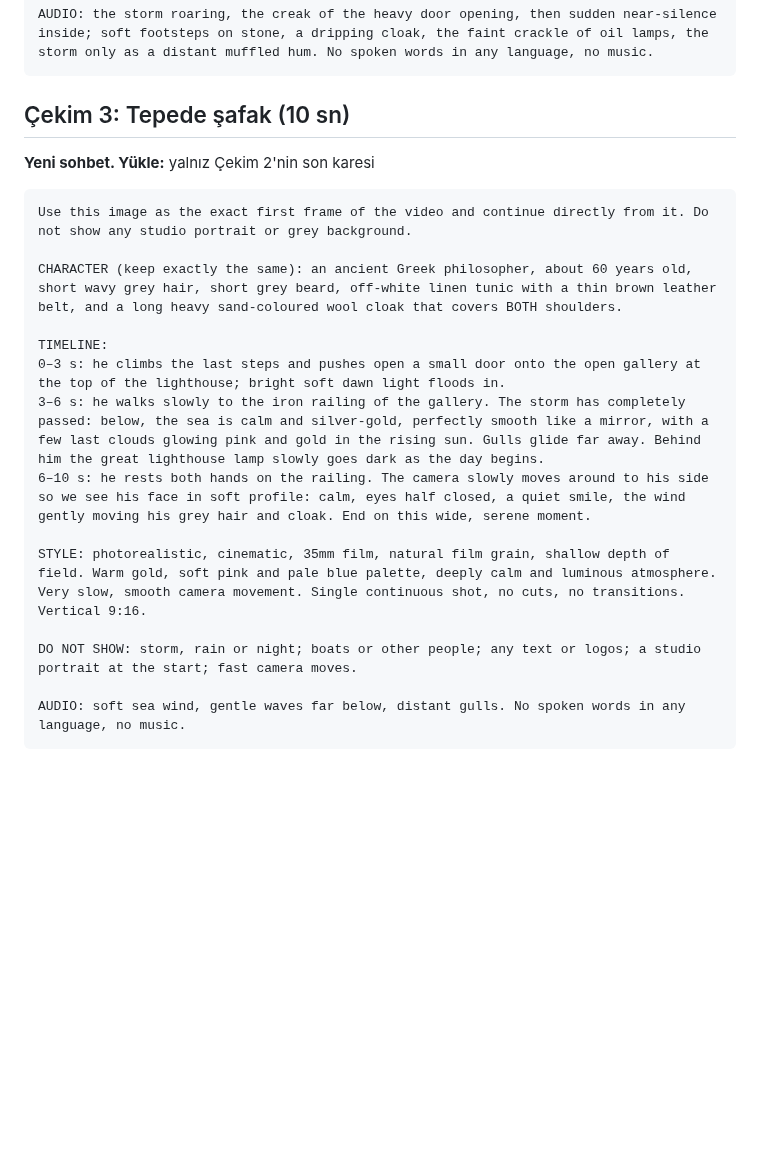
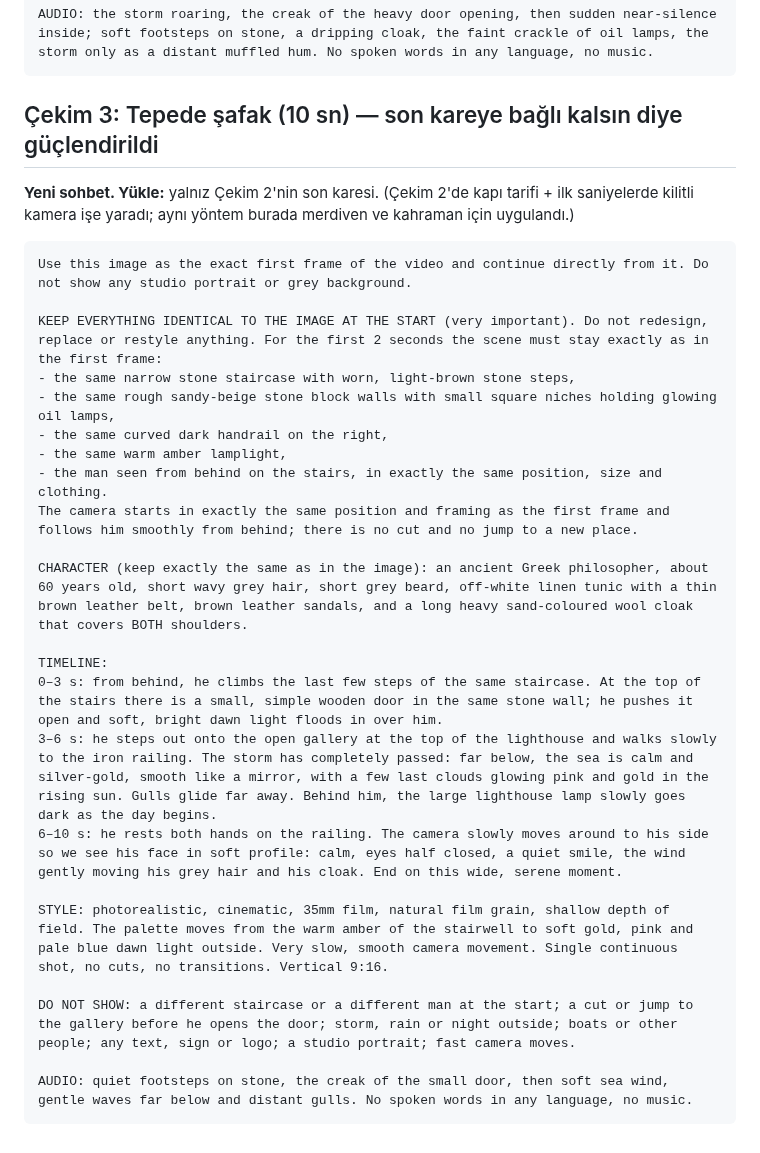
Before and after one commit to suleymaninon-blip/stoikos-app, a Markdown page: docs/sosyal-medya/fener-videosu-yapay-zeka.md, the part around the change. Drawn GitHub-style; blank space fills up the shorter version.

Commit message:
Fener: Çekim 3 komutu son kareye bağlı kalsın diye güçlendirildi
Co-Authored-By: Claude Opus 5.5 <noreply@anthropic.com>
Claude-Session: https://claude.ai/code/session_01HjT8wZmLW9eAuP1V4jzyXX

````diff
--- a/docs/sosyal-medya/fener-videosu-yapay-zeka.md
+++ b/docs/sosyal-medya/fener-videosu-yapay-zeka.md
@@ -70,23 +70,31 @@ DO NOT SHOW: a different door, a different arch or a different lighthouse; a doo
 AUDIO: the storm roaring, the creak of the heavy door opening, then sudden near-silence inside; soft footsteps on stone, a dripping cloak, the faint crackle of oil lamps, the storm only as a distant muffled hum. No spoken words in any language, no music.
 ```
 
-## Çekim 3: Tepede şafak (10 sn)
+## Çekim 3: Tepede şafak (10 sn) — son kareye bağlı kalsın diye güçlendirildi
 
-**Yeni sohbet. Yükle:** yalnız Çekim 2'nin son karesi
+**Yeni sohbet. Yükle:** yalnız Çekim 2'nin son karesi. (Çekim 2'de kapı tarifi + ilk saniyelerde kilitli kamera işe yaradı; aynı yöntem burada merdiven ve kahraman için uygulandı.)
 
 ```
 Use this image as the exact first frame of the video and continue directly from it. Do not show any studio portrait or grey background.
 
-CHARACTER (keep exactly the same): an ancient Greek philosopher, about 60 years old, short wavy grey hair, short grey beard, off-white linen tunic with a thin brown leather belt, and a long heavy sand-coloured wool cloak that covers BOTH shoulders.
+KEEP EVERYTHING IDENTICAL TO THE IMAGE AT THE START (very important). Do not redesign, replace or restyle anything. For the first 2 seconds the scene must stay exactly as in the first frame:
+- the same narrow stone staircase with worn, light-brown stone steps,
+- the same rough sandy-beige stone block walls with small square niches holding glowing oil lamps,
+- the same curved dark handrail on the right,
+- the same warm amber lamplight,
+- the man seen from behind on the stairs, in exactly the same position, size and clothing.
+The camera starts in exactly the same position and framing as the first frame and follows him smoothly from behind; there is no cut and no jump to a new place.
+
+CHARACTER (keep exactly the same as in the image): an ancient Greek philosopher, about 60 years old, short wavy grey hair, short grey beard, off-white linen tunic with a thin brown leather belt, brown leather sandals, and a long heavy sand-coloured wool cloak that covers BOTH shoulders.
 
 TIMELINE:
-0–3 s: he climbs the last steps and pushes open a small door onto the open gallery at the top of the lighthouse; bright soft dawn light floods in.
-3–6 s: he walks slowly to the iron railing of the gallery. The storm has completely passed: below, the sea is calm and silver-gold, perfectly smooth like a mirror, with a few last clouds glowing pink and gold in the rising sun. Gulls glide far away. Behind him the great lighthouse lamp slowly goes dark as the day begins.
-6–10 s: he rests both hands on the railing. The camera slowly moves around to his side so we see his face in soft profile: calm, eyes half closed, a quiet smile, the wind gently moving his grey hair and cloak. End on this wide, serene moment.
+0–3 s: from behind, he climbs the last few steps of the same staircase. At the top of the stairs there is a small, simple wooden door in the same stone wall; he pushes it open and soft, bright dawn light floods in over him.
+3–6 s: he steps out onto the open gallery at the top of the lighthouse and walks slowly to the iron railing. The storm has completely passed: far below, the sea is calm and silver-gold, smooth like a mirror, with a few last clouds glowing pink and gold in the rising sun. Gulls glide far away. Behind him, the large lighthouse lamp slowly goes dark as the day begins.
+6–10 s: he rests both hands on the railing. The camera slowly moves around to his side so we see his face in soft profile: calm, eyes half closed, a quiet smile, the wind gently moving his grey hair and his cloak. End on this wide, serene moment.
 
-STYLE: photorealistic, cinematic, 35mm film, natural film grain, shallow depth of field. Warm gold, soft pink and pale blue palette, deeply calm and luminous atmosphere. Very slow, smooth camera movement. Single continuous shot, no cuts, no transitions. Vertical 9:16.
+STYLE: photorealistic, cinematic, 35mm film, natural film grain, shallow depth of field. The palette moves from the warm amber of the stairwell to soft gold, pink and pale blue dawn light outside. Very slow, smooth camera movement. Single continuous shot, no cuts, no transitions. Vertical 9:16.
 
-DO NOT SHOW: storm, rain or night; boats or other people; any text or logos; a studio portrait at the start; fast camera moves.
+DO NOT SHOW: a different staircase or a different man at the start; a cut or jump to the gallery before he opens the door; storm, rain or night outside; boats or other people; any text, sign or logo; a studio portrait; fast camera moves.
 
-AUDIO: soft sea wind, gentle waves far below, distant gulls. No spoken words in any language, no music.
+AUDIO: quiet footsteps on stone, the creak of the small door, then soft sea wind, gentle waves far below and distant gulls. No spoken words in any language, no music.
 ```
````
